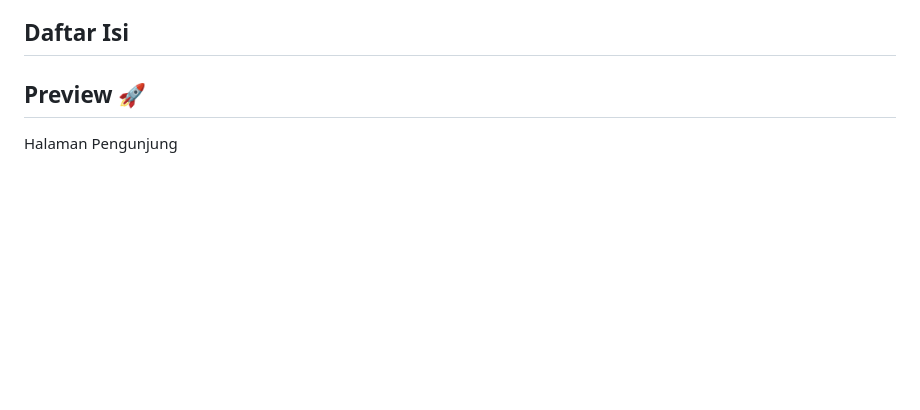
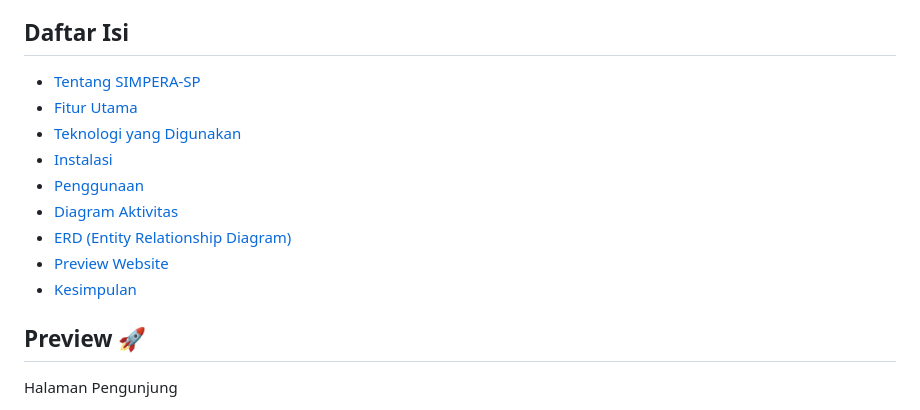
Before and after one commit to ZuyinatinK/SIMPERA-SP-DPMD-Kab-Jombang, a Markdown page: README.md, the part around the change. Rendered like a GitHub page; blank space fills up the shorter version.

Commit message:
daftar isi

```diff
--- a/README.md
+++ b/README.md
@@ -4,6 +4,16 @@
 **SIMPERA-SP** merupakan **Sistem Informasi** yang digunakan untuk memonitoring pemeliharaan aset dan servis aset di Dinas Pemberdayaan Masyarakat dan Desa Kabupaten Jombang. Sistem ini dibangun untuk menunjang kegiatan operasional pemeliharaan sarana dan prasarana yang dimiliki oleh kantor DPMD Jombang, sehingga dapat dikelola secara efisien dan transparan.
 
 ## Daftar Isi
+
+- [Tentang SIMPERA-SP](#tentang-simpera-sp)
+- [Fitur Utama](#fitur-utama)
+- [Teknologi yang Digunakan](#teknologi-yang-digunakan)
+- [Instalasi](#instalasi)
+- [Penggunaan](#penggunaan)
+- [Diagram Aktivitas](#diagram-aktifitas)
+- [ERD (Entity Relationship Diagram)](#erd-entity-relationship-diagram)
+- [Preview Website](#preview-web)
+- [Kesimpulan](#kesimpulan)
 
 ## Preview 🚀
 
```
